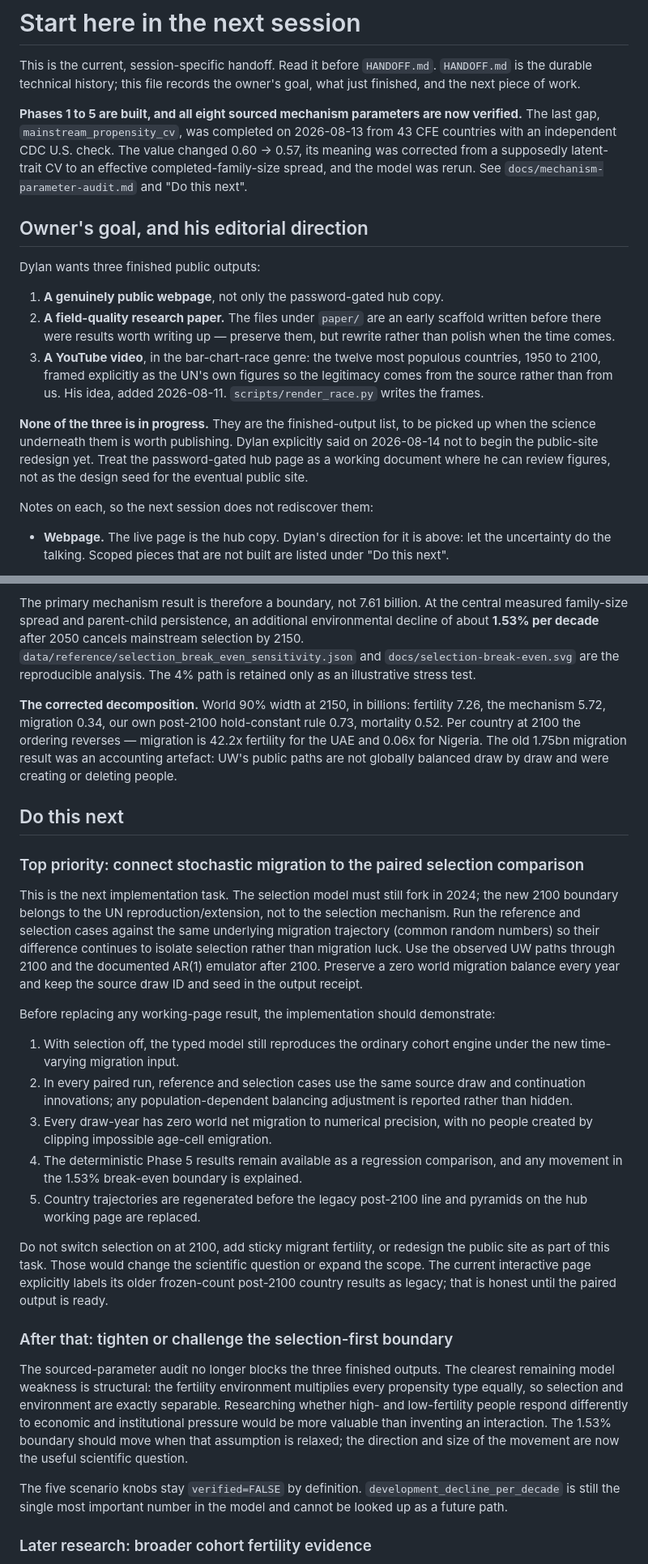
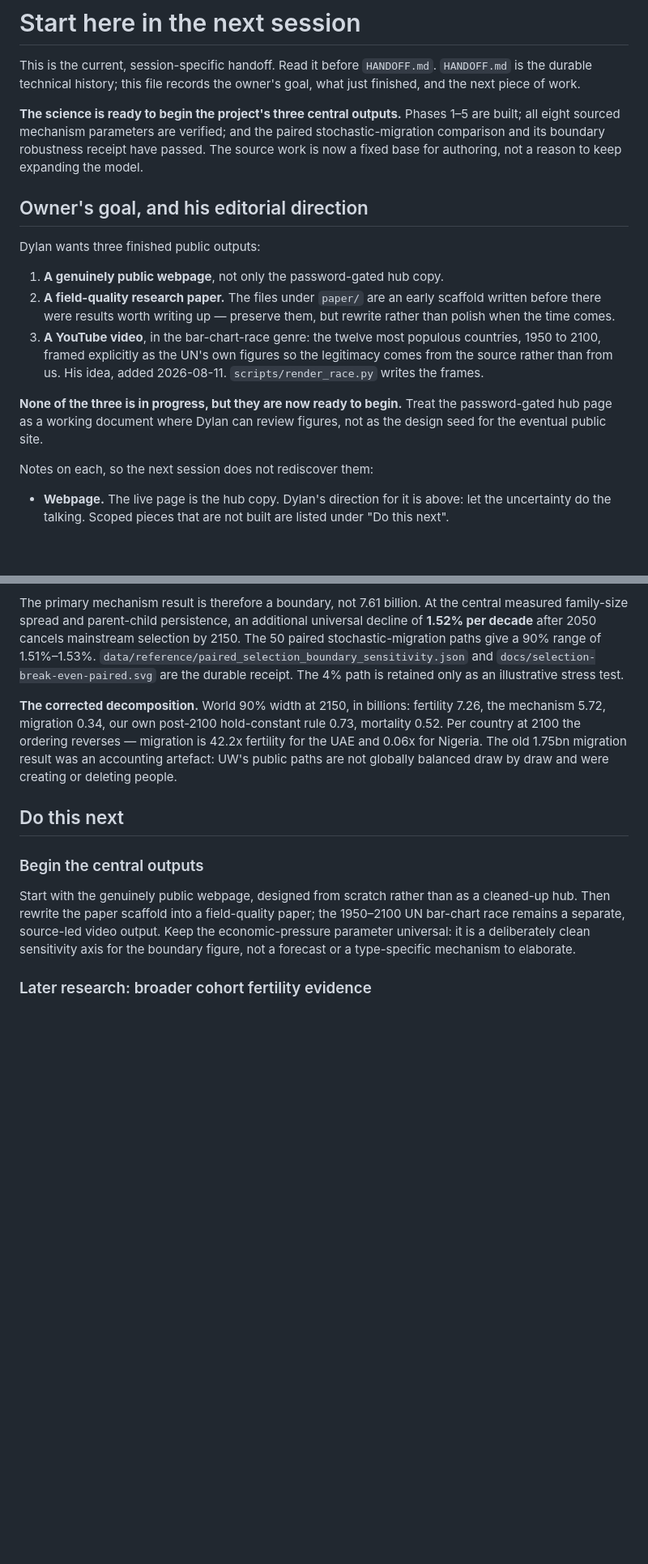
Before and after one commit to dylanslagh/population-model, a Markdown page: NEXT_SESSION.md, 2 parts joined by grey strips. Shown at 81% size. GitHub-like rendering; blank space fills up the shorter version.

Commit message:
Update handoff for output creation stage

```diff
--- a/NEXT_SESSION.md
+++ b/NEXT_SESSION.md
@@ -4,12 +4,11 @@ This is the current, session-specific handoff. Read it before `HANDOFF.md`.
 `HANDOFF.md` is the durable technical history; this file records the owner's
 goal, what just finished, and the next piece of work.
 
-**Phases 1 to 5 are built, and all eight sourced mechanism parameters are now
-verified.** The last gap, `mainstream_propensity_cv`, was completed on
-2026-08-13 from 43 CFE countries with an independent CDC U.S. check. The value
-changed 0.60 -> 0.57, its meaning was corrected from a supposedly latent-trait
-CV to an effective completed-family-size spread, and the model was rerun. See
-`docs/mechanism-parameter-audit.md` and "Do this next".
+**The science is ready to begin the project's three central outputs.** Phases
+1–5 are built; all eight sourced mechanism parameters are verified; and the
+paired stochastic-migration comparison and its boundary robustness receipt
+have passed. The source work is now a fixed base for authoring, not a reason to
+keep expanding the model.
 
 ## Owner's goal, and his editorial direction
 
@@ -24,11 +23,9 @@ Dylan wants three finished public outputs:
    legitimacy comes from the source rather than from us. His idea, added
    2026-08-11. `scripts/render_race.py` writes the frames.
 
-**None of the three is in progress.** They are the finished-output list, to be
-picked up when the science underneath them is worth publishing. Dylan explicitly
-said on 2026-08-14 not to begin the public-site redesign yet. Treat the
-password-gated hub page as a working document where he can review figures, not
-as the design seed for the eventual public site.
+**None of the three is in progress, but they are now ready to begin.** Treat
+the password-gated hub page as a working document where Dylan can review
+figures, not as the design seed for the eventual public site.
 
 Notes on each, so the next session does not rediscover them:
 
@@ -118,10 +115,11 @@ another 0.05 billion. The old 4% development-pressure path then lowers it to
 
 The primary mechanism result is therefore a boundary, not 7.61 billion. At the
 central measured family-size spread and parent-child persistence, an additional
-environmental decline of about **1.53% per decade** after 2050 cancels mainstream
-selection by 2150. `data/reference/selection_break_even_sensitivity.json` and
-`docs/selection-break-even.svg` are the reproducible analysis. The 4% path is
-retained only as an illustrative stress test.
+universal decline of **1.52% per decade** after 2050 cancels mainstream
+selection by 2150. The 50 paired stochastic-migration paths give a 90% range
+of 1.51%–1.53%. `data/reference/paired_selection_boundary_sensitivity.json`
+and `docs/selection-break-even-paired.svg` are the durable receipt. The 4% path
+is retained only as an illustrative stress test.
 
 **The corrected decomposition.** World 90% width at 2150, in billions:
 fertility 7.26, the mechanism 5.72, migration 0.34, our own post-2100
@@ -132,51 +130,14 @@ are not globally balanced draw by draw and were creating or deleting people.
 
 ## Do this next
 
-### Top priority: connect stochastic migration to the paired selection comparison
+### Begin the central outputs
 
-This is the next implementation task. The selection model must still fork in
-2024; the new 2100 boundary belongs to the UN reproduction/extension, not to the
-selection mechanism. Run the reference and selection cases against the same
-underlying migration trajectory (common random numbers) so their difference
-continues to isolate selection rather than migration luck. Use the observed UW
-paths through 2100 and the documented AR(1) emulator after 2100. Preserve a
-zero world migration balance every year and keep the source draw ID and seed in
-the output receipt.
-
-Before replacing any working-page result, the implementation should demonstrate:
-
-1. With selection off, the typed model still reproduces the ordinary cohort
-   engine under the new time-varying migration input.
-2. In every paired run, reference and selection cases use the same source draw
-   and continuation innovations; any population-dependent balancing adjustment
-   is reported rather than hidden.
-3. Every draw-year has zero world net migration to numerical precision, with no
-   people created by clipping impossible age-cell emigration.
-4. The deterministic Phase 5 results remain available as a regression
-   comparison, and any movement in the 1.53% break-even boundary is explained.
-5. Country trajectories are regenerated before the legacy post-2100 line and
-   pyramids on the hub working page are replaced.
-
-Do not switch selection on at 2100, add sticky migrant fertility, or redesign
-the public site as part of this task. Those would change the scientific question
-or expand the scope. The current interactive page explicitly labels its older
-frozen-count post-2100 country results as legacy; that is honest until the paired
-output is ready.
-
-### After that: tighten or challenge the selection-first boundary
-
-The sourced-parameter
-audit no longer blocks the three finished outputs. The clearest remaining model
-weakness is structural: the fertility environment multiplies every propensity
-type equally, so selection and environment are exactly separable. Researching
-whether high- and low-fertility people respond differently to economic and
-institutional pressure would be more valuable than inventing an interaction.
-The 1.53% boundary should move when that assumption is relaxed; the direction
-and size of the movement are now the useful scientific question.
-
-The five scenario knobs stay `verified=FALSE` by definition.
-`development_decline_per_decade` is still the single most important number in
-the model and cannot be looked up as a future path.
+Start with the genuinely public webpage, designed from scratch rather than as
+a cleaned-up hub. Then rewrite the paper scaffold into a field-quality paper;
+the 1950–2100 UN bar-chart race remains a separate, source-led video output.
+Keep the economic-pressure parameter universal: it is a deliberately clean
+sensitivity axis for the boundary figure, not a forecast or a type-specific
+mechanism to elaborate.
 
 ### Later research: broader cohort fertility evidence
 
```
Also changed, not shown: other parts of NEXT_SESSION.md (+13 -10 lines), HANDOFF.md (+16 -31 lines).
